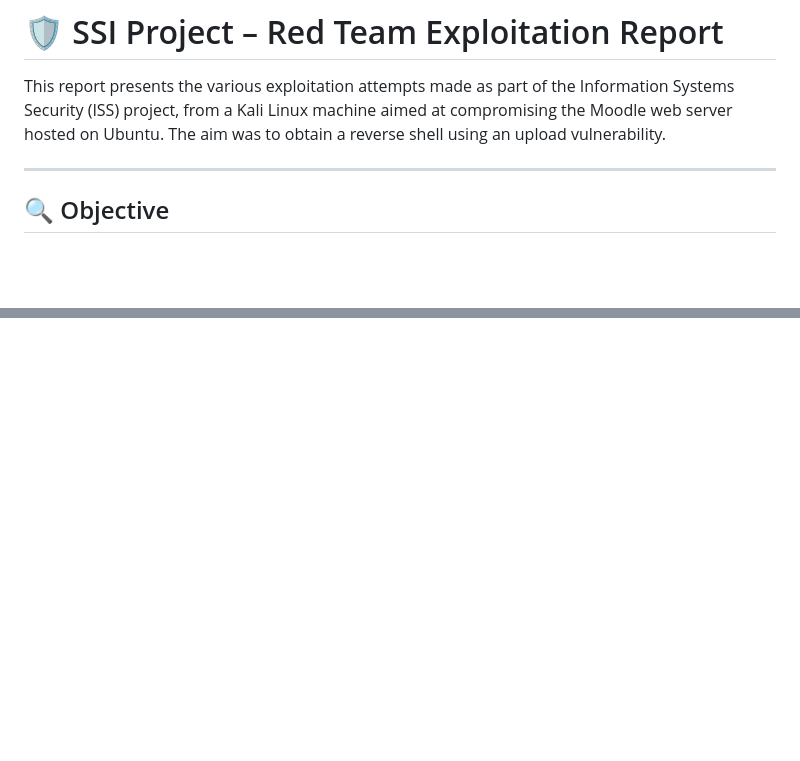
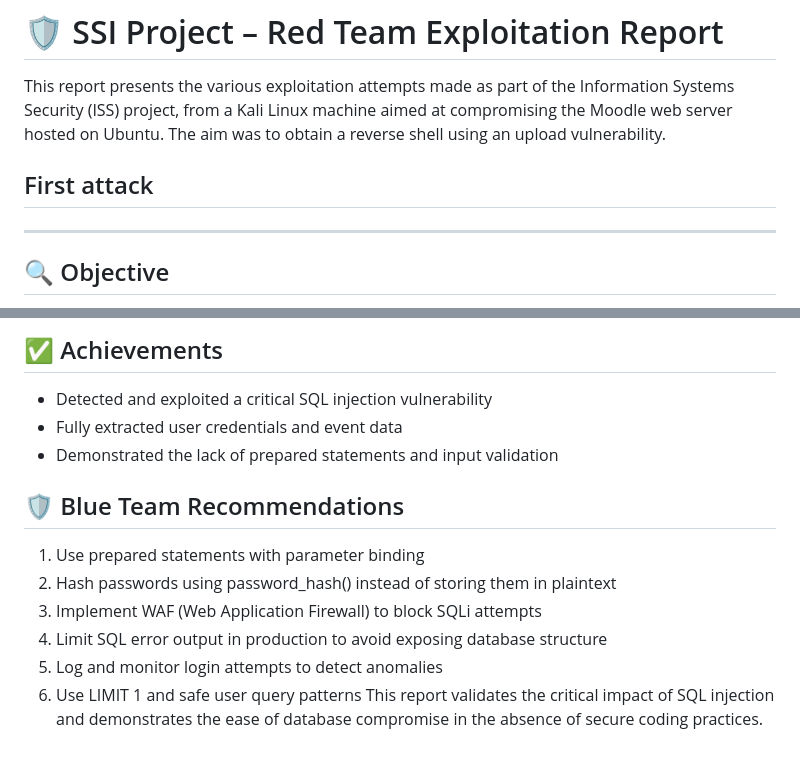
Before and after one commit to JulesFEDIT/ssi-project, a Markdown page: Red Team - README.md, 2 parts joined by grey strips. Rendered like a GitHub page; blank space fills up the shorter version.

```diff
--- a/Red Team - README.md
+++ b/Red Team - README.md
@@ -2,6 +2,8 @@
 
 This report presents the various exploitation attempts made as part of the Information Systems Security (ISS) project, from a Kali Linux machine aimed at compromising the Moodle web server hosted on Ubuntu.
 The aim was to obtain a reverse shell using an upload vulnerability.
+
+## First attack
 
 ---
 
@@ -156,0 +301,13 @@ To improve the defense against such attacks:
+## ✅ Achievements
+* Detected and exploited a critical SQL injection vulnerability
+* Fully extracted user credentials and event data
+* Demonstrated the lack of prepared statements and input validation
+
+## 🛡️ Blue Team Recommendations
+1. Use prepared statements with parameter binding
+2. Hash passwords using password_hash() instead of storing them in plaintext
+3. Implement WAF (Web Application Firewall) to block SQLi attempts
+4. Limit SQL error output in production to avoid exposing database structure
+5. Log and monitor login attempts to detect anomalies
+6. Use LIMIT 1 and safe user query patterns
+This report validates the critical impact of SQL injection and demonstrates the ease of database compromise in the absence of secure coding practices.
```
Also changed, not shown: other parts of Red Team - README.md (+142 -0 lines).
